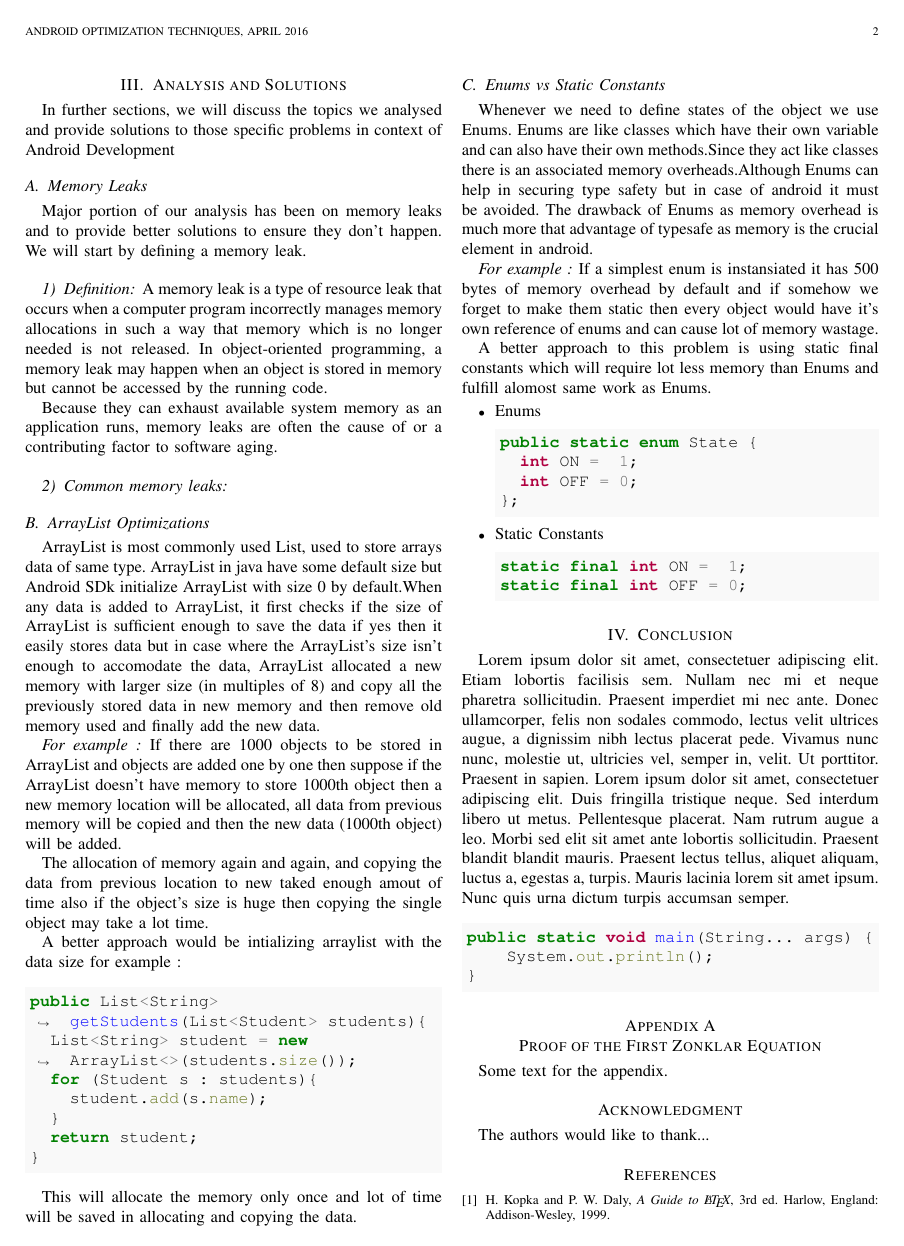
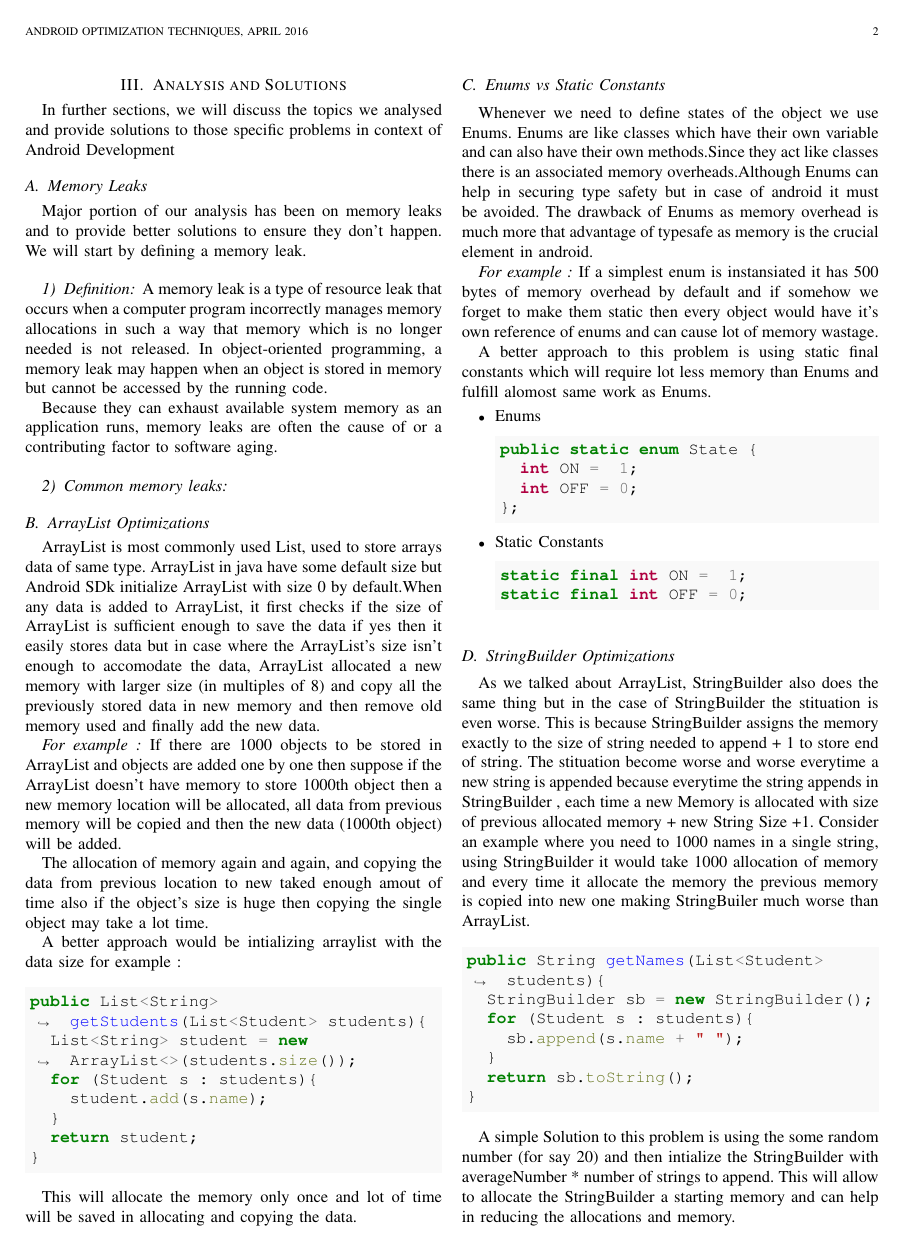
Before and after one commit to iamareebjamal/android-performance-colloquium, a LaTeX paper (android.tex): page 2 of 3. Compiled offline with pdfLaTeX.

Commit message:
feat: Add section - StringBuilder Optimization

```diff
--- a/android.tex
+++ b/android.tex
@@ -119,6 +119,29 @@ static final int OFF = 0;
 \end{minted}
 \end{itemize}
 
+\subsection{StringBuilder Optimizations}
+As we talked about ArrayList, StringBuilder also does the same thing but in the case of StringBuilder the stituation is even worse. This is because StringBuilder assigns the memory exactly to the size of string needed to append + 1 to store end of string. The stituation become worse and worse everytime a new string is appended because everytime the string appends in StringBuilder , each time a new Memory is allocated with size of previous allocated memory + new String Size +1. Consider an example where you need to 1000 names in a single string, using StringBuilder it would take 1000 allocation of memory and every time it allocate the memory the previous memory is copied into new one making StringBuiler much worse than ArrayList.
+\begin{minted}[bgcolor=LightGray]{Java}
+public String getNames(List<Student> students){
+  StringBuilder sb = new StringBuilder();
+  for (Student s : students){
+    sb.append(s.name + " ");
+  }
+  return sb.toString();
+}
+\end{minted}
+A simple Solution to this problem is using the some random number (for say 20) and then intialize the StringBuilder with averageNumber * number of strings to append. This will allow to allocate the StringBuilder a starting memory and can help in reducing the allocations and memory.
+\begin{minted}[bgcolor=LightGray]{Java}
+public getNames(List<Student> students){
+  int num = 20;
+  StringBuilder sb = new StringBuilder(num*student.size());
+  for (Student s : students){
+    sb.append(s.name + " ");
+  }
+  return sb.toString();
+}
+\end{minted}
+
 \section{Conclusion}
 \blindtext
 
```
